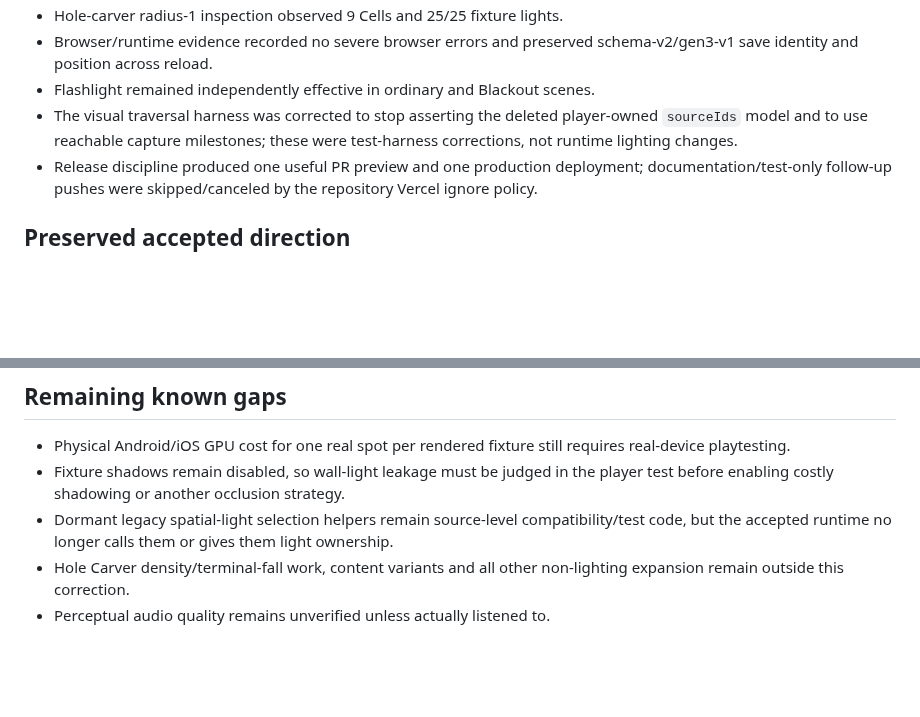
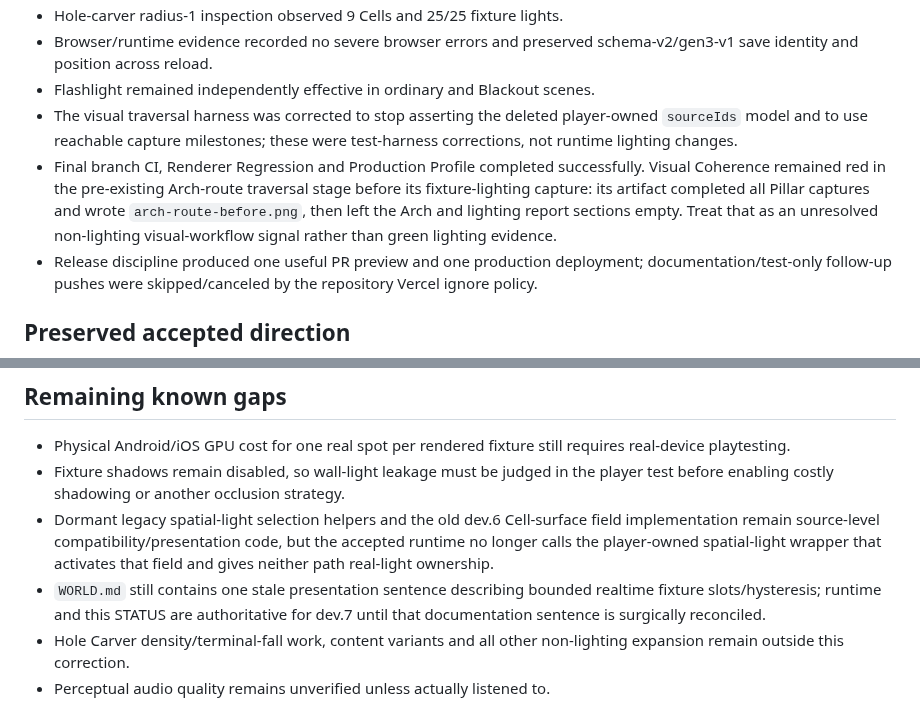
Before and after one commit to xash-mind/Project-Noclip, a Markdown page: STATUS.md, 2 parts joined by grey strips. Rendered like a GitHub page; blank space fills up the shorter version.

Commit message:
docs: record remaining visual-coherence signal

```diff
--- a/STATUS.md
+++ b/STATUS.md
@@ -40,6 +40,7 @@ Fixture spot profile for dev.7: 10.5 m range, 48° inner cone, 68° outer cone,
 - Browser/runtime evidence recorded no severe browser errors and preserved schema-v2/gen3-v1 save identity and position across reload.
 - Flashlight remained independently effective in ordinary and Blackout scenes.
 - The visual traversal harness was corrected to stop asserting the deleted player-owned `sourceIds` model and to use reachable capture milestones; these were test-harness corrections, not runtime lighting changes.
+- Final branch CI, Renderer Regression and Production Profile completed successfully. Visual Coherence remained red in the pre-existing Arch-route traversal stage before its fixture-lighting capture: its artifact completed all Pillar captures and wrote `arch-route-before.png`, then left the Arch and lighting report sections empty. Treat that as an unresolved non-lighting visual-workflow signal rather than green lighting evidence.
 - Release discipline produced one useful PR preview and one production deployment; documentation/test-only follow-up pushes were skipped/canceled by the repository Vercel ignore policy.
 
 ## Preserved accepted direction
@@ -56,7 +57,8 @@ Fixture spot profile for dev.7: 10.5 m range, 48° inner cone, 68° outer cone,
 
 - Physical Android/iOS GPU cost for one real spot per rendered fixture still requires real-device playtesting.
 - Fixture shadows remain disabled, so wall-light leakage must be judged in the player test before enabling costly shadowing or another occlusion strategy.
-- Dormant legacy spatial-light selection helpers remain source-level compatibility/test code, but the accepted runtime no longer calls them or gives them light ownership.
+- Dormant legacy spatial-light selection helpers and the old dev.6 Cell-surface field implementation remain source-level compatibility/presentation code, but the accepted runtime no longer calls the player-owned spatial-light wrapper that activates that field and gives neither path real-light ownership.
+- `WORLD.md` still contains one stale presentation sentence describing bounded realtime fixture slots/hysteresis; runtime and this STATUS are authoritative for dev.7 until that documentation sentence is surgically reconciled.
 - Hole Carver density/terminal-fall work, content variants and all other non-lighting expansion remain outside this correction.
 - Perceptual audio quality remains unverified unless actually listened to.
 
```
